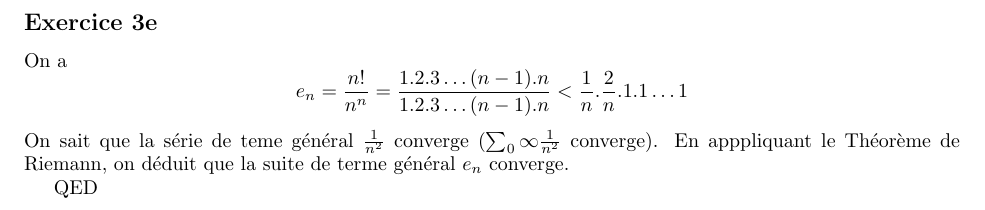
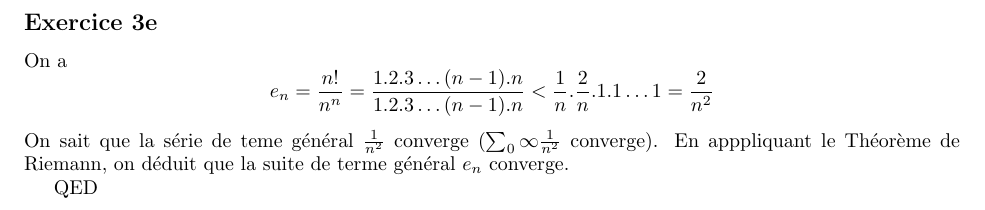
Before and after one commit to PAYRAULT/MPI, a LaTeX book (MEU201/TD/TD3_sol.tex): part of page 2 of 2, cut so that both start at the same text. Compiled offline with pdfLaTeX.

Commit message:
Add MEU201, TD3 typos

```diff
--- a/MEU201/TD/TD3_sol.tex
+++ b/MEU201/TD/TD3_sol.tex
@@ -88,7 +88,7 @@ Une matrice $n \times n$ $A$ est diagonalisable ($A = PDP^{-1}$0 si:
 \subsection*{Exercice 3}
 \subsection*{Exercice 3e}
 On a
-$$e_n = \frac{n!}{n^n} = \frac{1.2.3 \ldots (n-1).n}{1.2.3 \ldots (n-1).n} < \frac{1}{n}.\frac{2}{n}.1.1\ldots 1$$
+$$e_n = \frac{n!}{n^n} = \frac{1.2.3 \ldots (n-1).n}{1.2.3 \ldots (n-1).n} < \frac{1}{n}.\frac{2}{n}.1.1\ldots 1 = \frac{2}{n^2}$$
 On sait que la s\'erie de teme g\'en\'eral $\frac{1}{n^2}$ converge ($\sum_{0}{\infty}{\frac{1}{n^2}}$ converge). En apppliquant le Th\'eor\`eme de Riemann, on d\'eduit que la suite de terme g\'en\'eral $e_n$ converge.
 
 QED
```
Also changed, not shown: MEU201/TD/TD3_sol.pdf.
